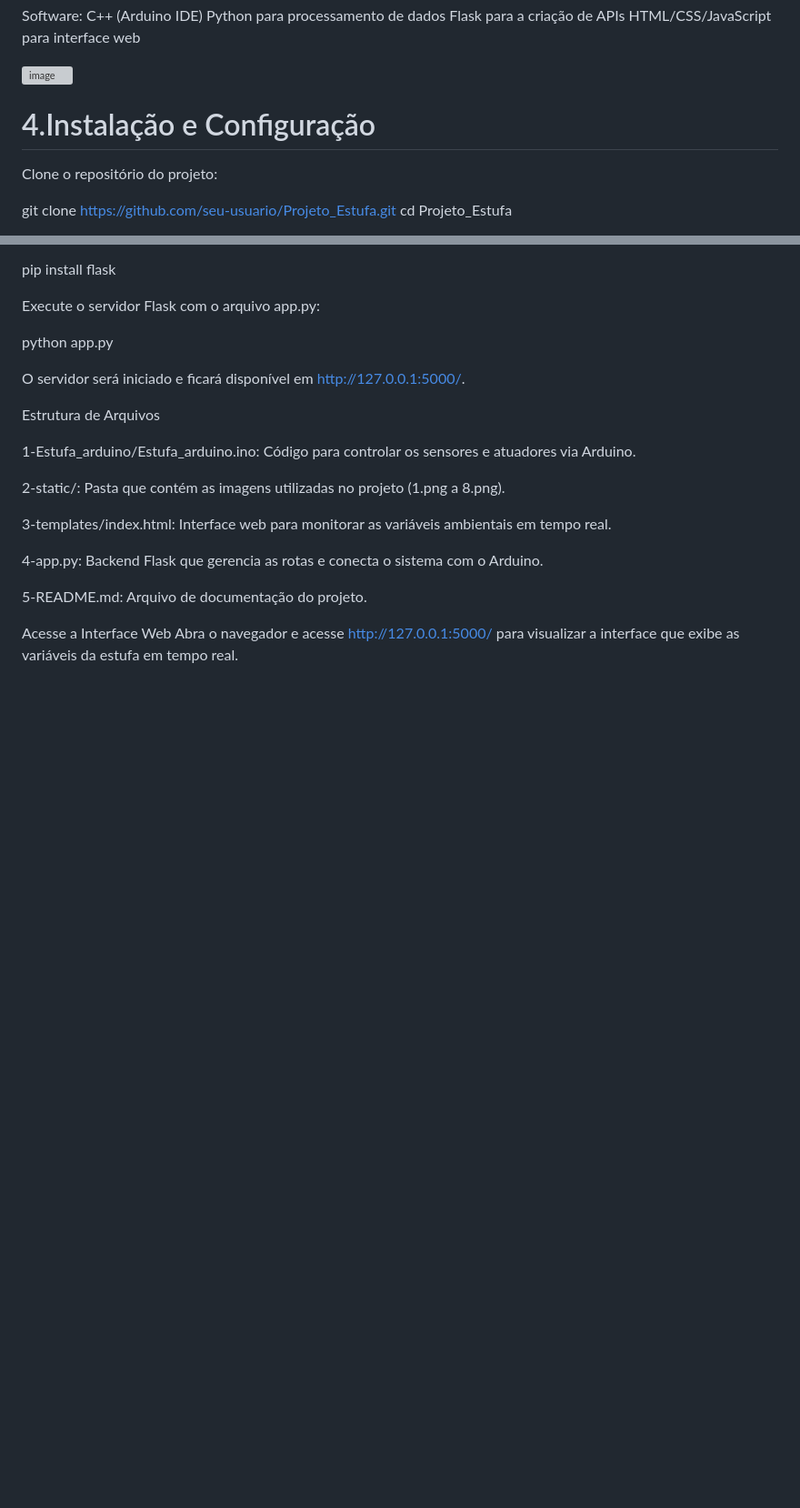
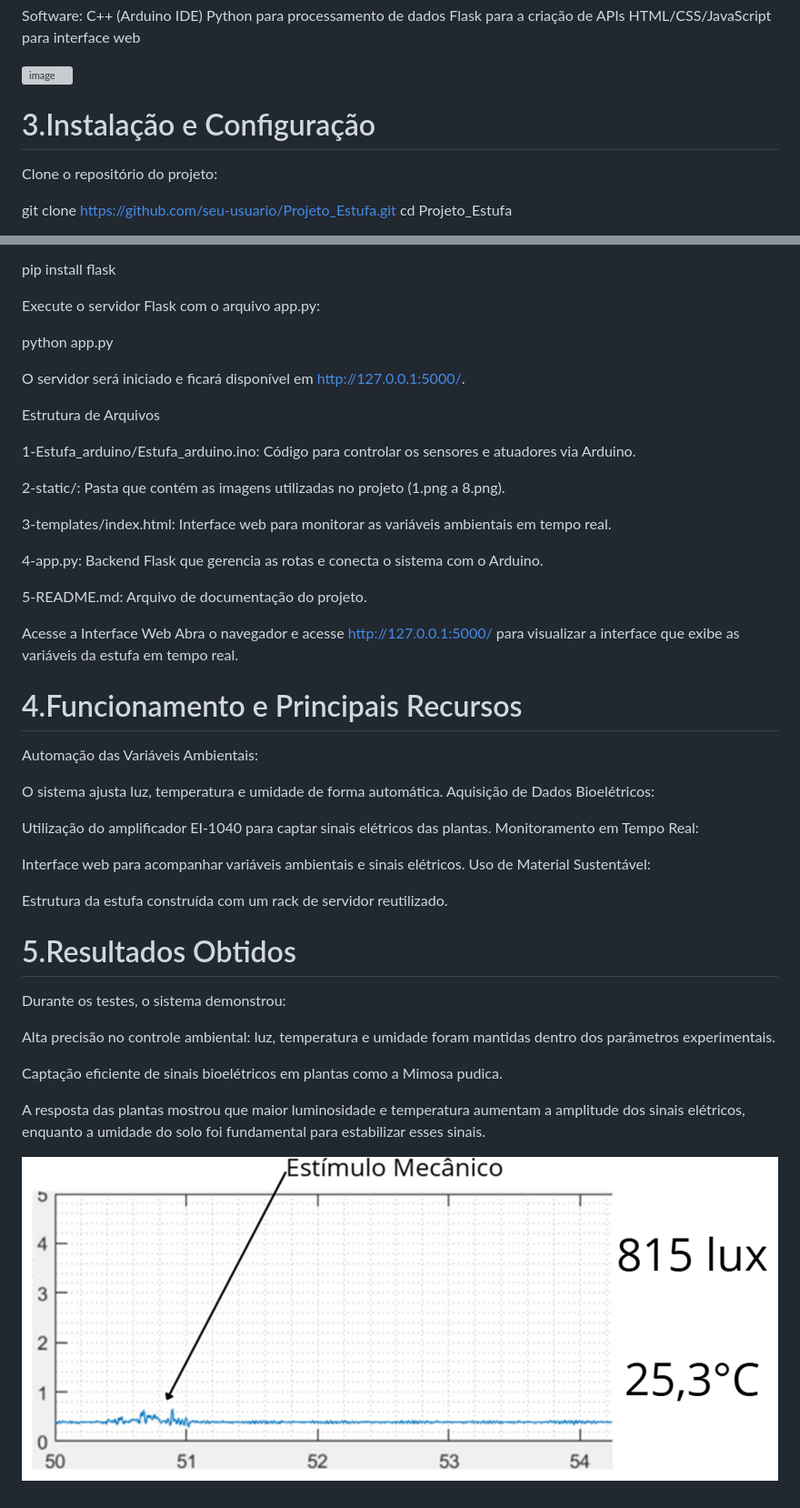
Before and after one commit to JoaoMarcos347/Projeto_Estufa, a Markdown page: README.md, 2 parts joined by grey strips. Shown: that part at 91% size. Drawn GitHub-style; pictures changed too: image.png (added); blank space fills up the shorter version; grey boxes are pictures that could not be loaded.

Commit message:
ok

```diff
--- a/README.md
+++ b/README.md
@@ -44,7 +44,7 @@ HTML/CSS/JavaScript para interface web
 ![image](https://github.com/user-attachments/assets/4c68402f-fe2b-4ea9-a7e3-f3971d7ff9b7)
 
 
-# 4.Instalação e Configuração
+# 3.Instalação e Configuração
 
 Clone o repositório do projeto:
 
@@ -85,3 +85,30 @@ Estrutura de Arquivos
 
 Acesse a Interface Web
 Abra o navegador e acesse http://127.0.0.1:5000/ para visualizar a interface que exibe as variáveis da estufa em tempo real.
+
+
+# 4.Funcionamento e Principais Recursos
+Automação das Variáveis Ambientais:
+
+O sistema ajusta luz, temperatura e umidade de forma automática.
+Aquisição de Dados Bioelétricos:
+
+Utilização do amplificador EI-1040 para captar sinais elétricos das plantas.
+Monitoramento em Tempo Real:
+
+Interface web para acompanhar variáveis ambientais e sinais elétricos.
+Uso de Material Sustentável:
+
+Estrutura da estufa construída com um rack de servidor reutilizado.
+
+
+# 5.Resultados Obtidos
+Durante os testes, o sistema demonstrou:
+
+Alta precisão no controle ambiental: luz, temperatura e umidade foram mantidas dentro dos parâmetros experimentais.
+
+Captação eficiente de sinais bioelétricos em plantas como a Mimosa pudica.
+
+A resposta das plantas mostrou que maior luminosidade e temperatura aumentam a amplitude dos sinais elétricos, enquanto a umidade do solo foi fundamental para estabilizar esses sinais.
+
+![alt text](image.png)
```
